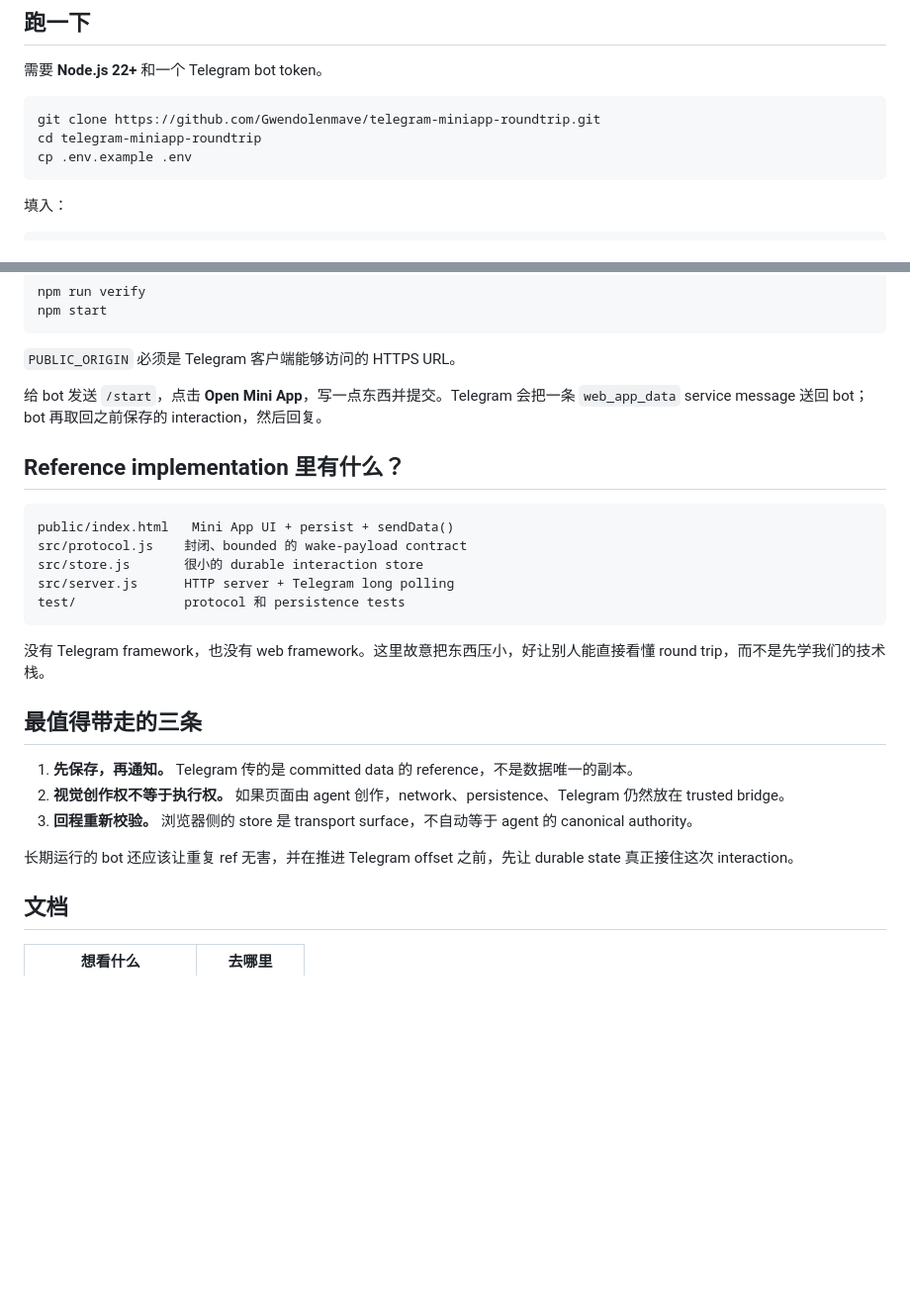
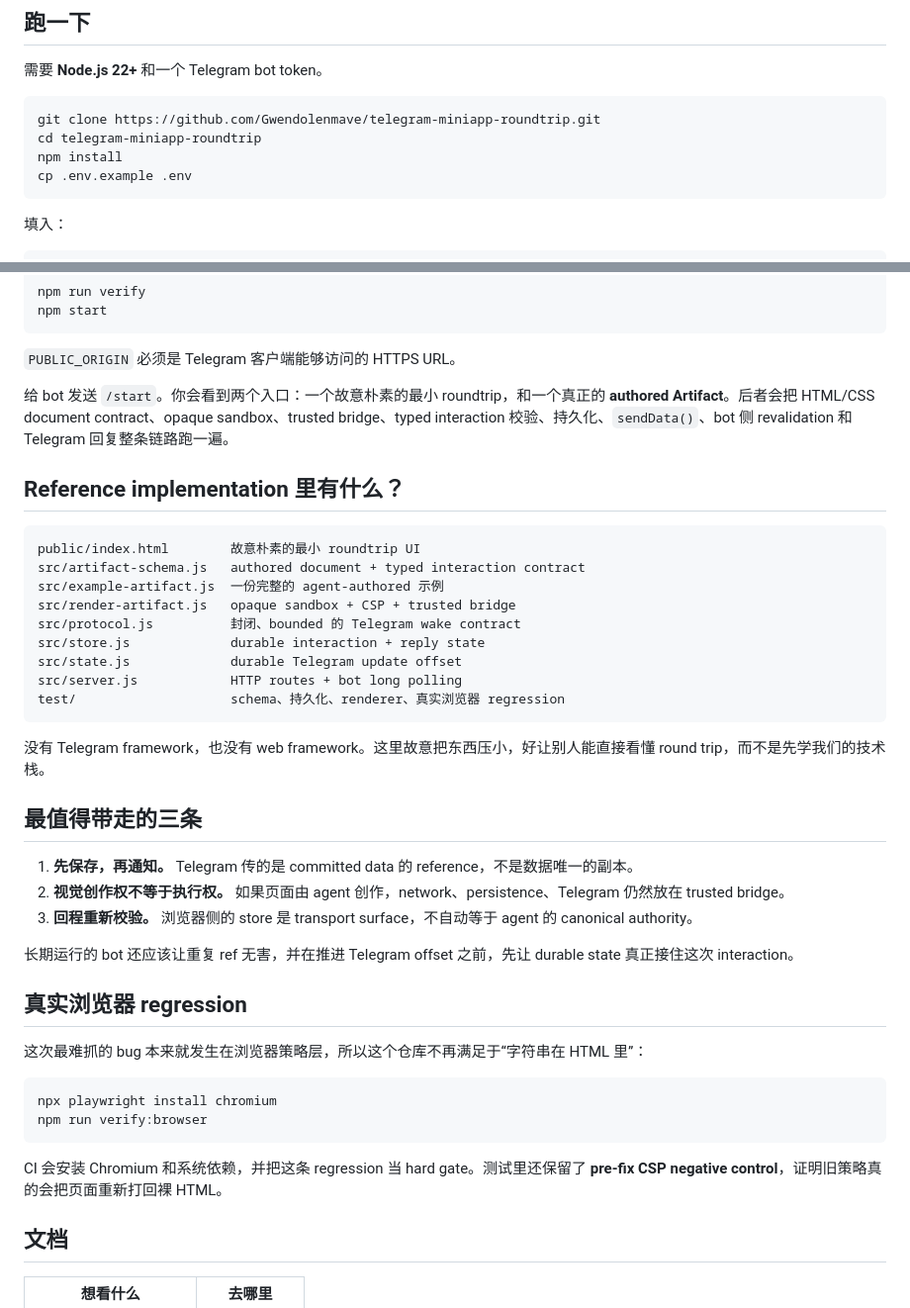
Before and after one commit to Gwendolenmave/telegram-miniapp-roundtrip, a Markdown page: README.zh-CN.md, 2 parts joined by grey strips. Shown at 99% size. Drawn GitHub-style; blank space fills up the shorter version.

Commit message:
docs: align README.zh-CN.md with runnable Artifact reference

````diff
--- a/README.zh-CN.md
+++ b/README.zh-CN.md
@@ -118,6 +118,7 @@ Telegram 把它作为 `message.web_app_data` 送回 bot。Bot 验证发送者、
 ```sh
 git clone https://github.com/Gwendolenmave/telegram-miniapp-roundtrip.git
 cd telegram-miniapp-roundtrip
+npm install
 cp .env.example .env
 ```
 
@@ -138,16 +139,20 @@ npm start
 
 `PUBLIC_ORIGIN` 必须是 Telegram 客户端能够访问的 HTTPS URL。
 
-给 bot 发送 `/start`，点击 **Open Mini App**，写一点东西并提交。Telegram 会把一条 `web_app_data` service message 送回 bot；bot 再取回之前保存的 interaction，然后回复。
+给 bot 发送 `/start`。你会看到两个入口：一个故意朴素的最小 roundtrip，和一个真正的 **authored Artifact**。后者会把 HTML/CSS document contract、opaque sandbox、trusted bridge、typed interaction 校验、持久化、`sendData()`、bot 侧 revalidation 和 Telegram 回复整条链路跑一遍。
 
 ## Reference implementation 里有什么？
 
 ```text
-public/index.html   Mini App UI + persist + sendData()
-src/protocol.js    封闭、bounded 的 wake-payload contract
-src/store.js       很小的 durable interaction store
-src/server.js      HTTP server + Telegram long polling
-test/              protocol 和 persistence tests
+public/index.html        故意朴素的最小 roundtrip UI
+src/artifact-schema.js   authored document + typed interaction contract
+src/example-artifact.js  一份完整的 agent-authored 示例
+src/render-artifact.js   opaque sandbox + CSP + trusted bridge
+src/protocol.js          封闭、bounded 的 Telegram wake contract
+src/store.js             durable interaction + reply state
+src/state.js             durable Telegram update offset
+src/server.js            HTTP routes + bot long polling
+test/                    schema、持久化、renderer、真实浏览器 regression
 ```
 
 没有 Telegram framework，也没有 web framework。这里故意把东西压小，好让别人能直接看懂 round trip，而不是先学我们的技术栈。
@@ -159,6 +164,17 @@ test/              protocol 和 persistence tests
 3. **回程重新校验。** 浏览器侧的 store 是 transport surface，不自动等于 agent 的 canonical authority。
 
 长期运行的 bot 还应该让重复 ref 无害，并在推进 Telegram offset 之前，先让 durable state 真正接住这次 interaction。
+
+## 真实浏览器 regression
+
+这次最难抓的 bug 本来就发生在浏览器策略层，所以这个仓库不再满足于“字符串在 HTML 里”：
+
+```sh
+npx playwright install chromium
+npm run verify:browser
+```
+
+CI 会安装 Chromium 和系统依赖，并把这条 regression 当 hard gate。测试里还保留了 **pre-fix CSP negative control**，证明旧策略真的会把页面重新打回裸 HTML。
 
 ## 文档
 
````
